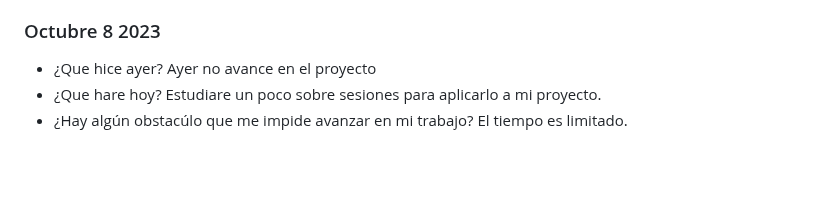
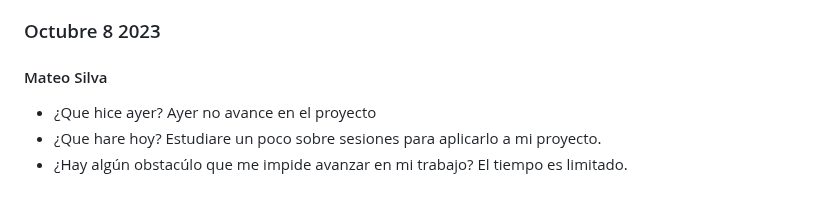
Before and after one commit to JuanJoDiaz19/CRM-filantropia-Icesi, a Markdown page: daily-reports.md, the part around the change. Drawn GitHub-style; blank space fills up the shorter version.

Commit message:
Mateo Update

```diff
--- a/daily-reports.md
+++ b/daily-reports.md
@@ -450,6 +450,8 @@ El tiempo que le tengo que dedicar a otras materias
   tengo que repasar para una sustentacion y tengo varios trabajos acumulados
 
 ### Octubre 8 2023
+
+#### Mateo Silva
 * ¿Que hice ayer?
   Ayer no avance en el proyecto
 * ¿Que hare hoy?
```
